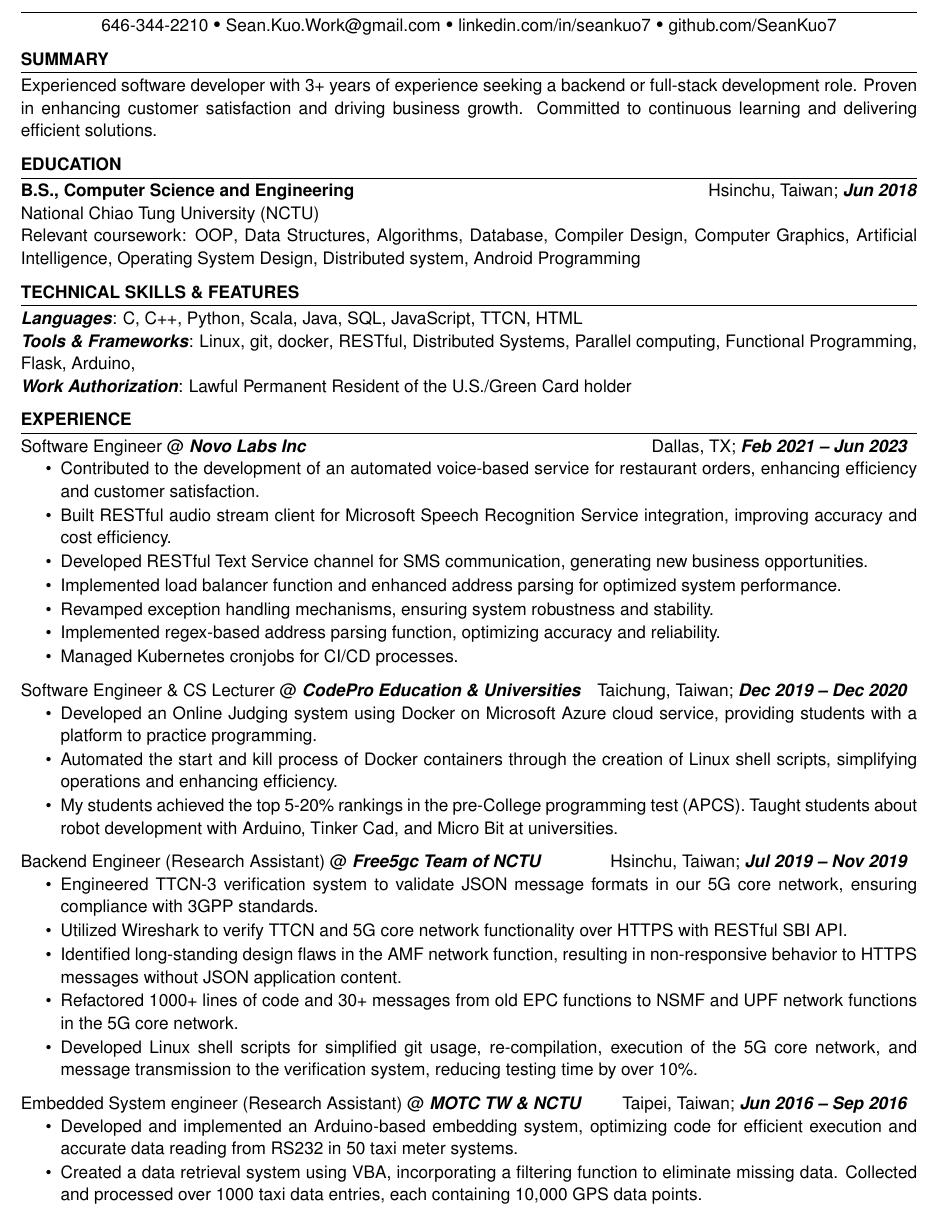
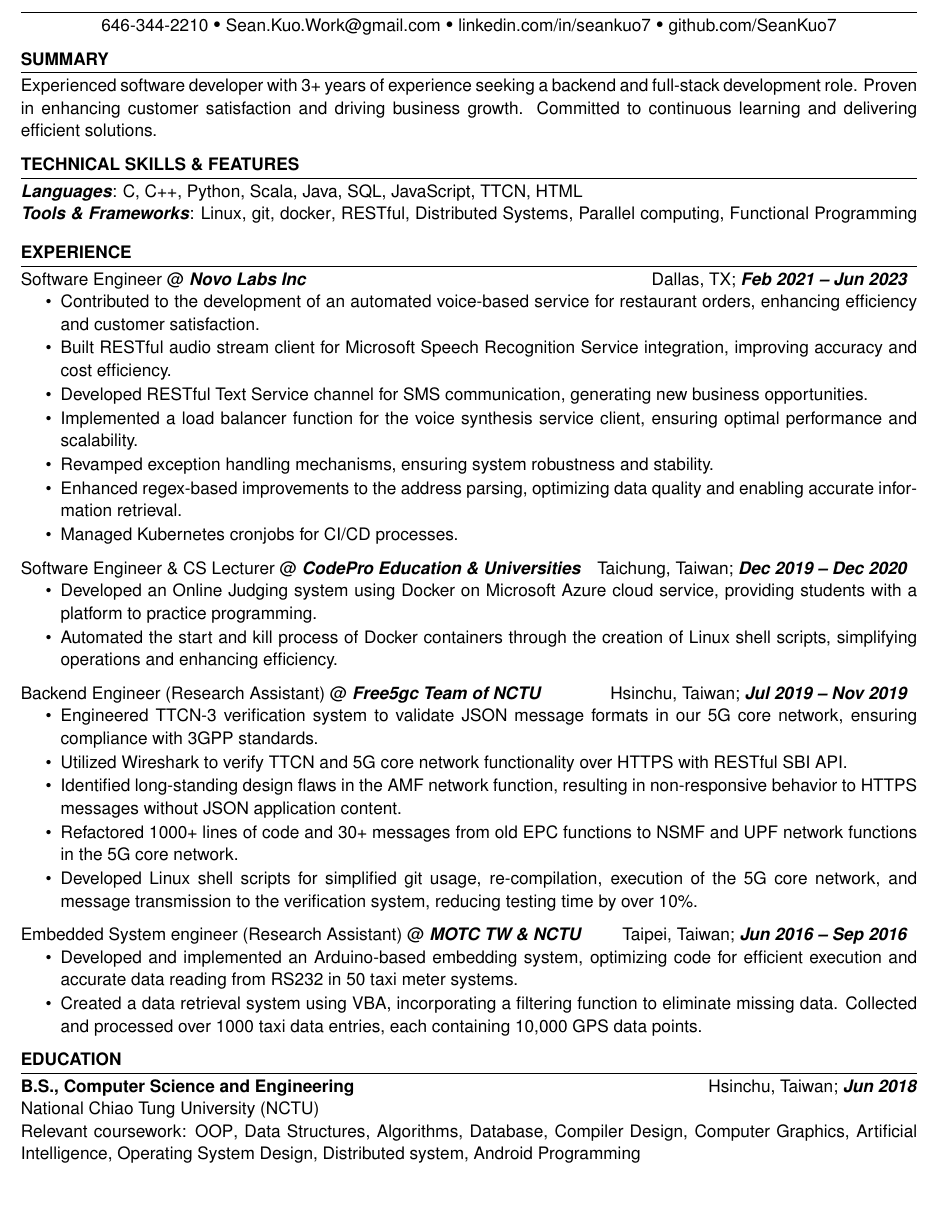
Before and after one commit to SeanBailey777/LatexResumeTemplate, a LaTeX CV (source/resume.tex): part of the page, cut so that both start at the same text, the shorter picture padded with empty space. Compiled offline with pdfLaTeX.

Commit message:
restructured

```diff
--- a/source/resume.tex
+++ b/source/resume.tex
@@ -15,17 +15,7 @@
     github=github.com/SeanKuo7
 ]
 
-\summary{Experienced software developer with 3+ years of experience seeking a backend or full-stack development role. Proven in enhancing customer satisfaction and driving business growth. Committed to continuous learning and delivering efficient solutions.}
-
-\education{
-    \educationItem[
-        university=National Chiao Tung University (NCTU),
-        location=Hsinchu{,} Taiwan,
-        graduation=Jun 2018,
-        program=B.S.{,} Computer Science and Engineering,
-        coursework=OOP{,} Data Structures{,} Algorithms{,} Database{,} Compiler Design{,} Computer Graphics{,} Artificial Intelligence{,} Operating System Design{,} Distributed system{,} Android Programming
-    ]
-}
+\summary{Experienced software developer with 3+ years of experience seeking a backend and full-stack development role. Proven in enhancing customer satisfaction and driving business growth. Committed to continuous learning and delivering efficient solutions.}
 
 \skills{
     \skillItem[
@@ -34,16 +24,9 @@
     ]
     \skillItem[
         category=Tools \& Frameworks,
-        skills=Linux{,} git{,} docker{,} RESTful{,} Distributed Systems{,} Parallel computing{,} Functional Programming{,} Flask{,} Arduino{,}\\
+        skills=Linux{,} git{,} docker{,} RESTful{,} Distributed Systems{,} Parallel computing{,} Functional Programming
     ]
-    % \skillItem[
-    %     category=Deep Learning,
-    %     skills=Basic CNN{,} RNN{,} hyperparameters tuning experience with TensorFlow v2 \& Keras.\\
-    % ] % need to pickup previois project to add this back
-    \skillItem[
-        category=Work Authorization,
-        skills=Lawful Permanent Resident of the U.S./Green Card holder
-    ]
+    \vspace{-1em}
 }
 
 \begin{workSection}{Experience}
@@ -56,13 +39,13 @@
     \vspace{-0.65em}
     \begin{itemize}
     \itemsep -6pt {}
-    \item Contributed to the development of an automated voice-based service for restaurant orders, enhancing efficiency and customer satisfaction.
-    \item Built RESTful audio stream client for Microsoft Speech Recognition Service integration, improving accuracy and cost efficiency.
-    \item Developed RESTful Text Service channel for SMS communication, generating new business opportunities.
-    \item Implemented load balancer function and enhanced address parsing for optimized system performance.
-    \item Revamped exception handling mechanisms, ensuring system robustness and stability.
-    \item Implemented regex-based address parsing function, optimizing accuracy and reliability.
-    \item Managed Kubernetes cronjobs for CI/CD processes.
+        \item Contributed to the development of an automated voice-based service for restaurant orders, enhancing efficiency and customer satisfaction.
+        \item Built RESTful audio stream client for Microsoft Speech Recognition Service integration, improving accuracy and cost efficiency.
+        \item Developed RESTful Text Service channel for SMS communication, generating new business opportunities.
+        \item Implemented a load balancer function for the voice synthesis service client, ensuring optimal performance and scalability.
+        \item Revamped exception handling mechanisms, ensuring system robustness and stability.
+        \item Enhanced regex-based improvements to the address parsing, optimizing data quality and enabling accurate information retrieval.
+        \item Managed Kubernetes cronjobs for CI/CD processes.
     \end{itemize}
 
     \experienceItem[
@@ -76,7 +59,6 @@
         \itemsep -6pt {}
         \item Developed an Online Judging system using Docker on Microsoft Azure cloud service, providing students with a platform to practice programming.
         \item Automated the start and kill process of Docker containers through the creation of Linux shell scripts, simplifying operations and enhancing efficiency.
-        \item My students achieved the top 5-20\% rankings in the pre-College programming test (APCS). Taught students about robot development with Arduino, Tinker Cad, and Micro Bit at universities.
      \end{itemize}
 
     \experienceItem[
@@ -110,4 +92,14 @@
 
 \end{workSection}
 
+\education{
+    \educationItem[
+        university=National Chiao Tung University (NCTU),
+        location=Hsinchu{,} Taiwan,
+        graduation=Jun 2018,
+        program=B.S.{,} Computer Science and Engineering,
+        coursework=OOP{,} Data Structures{,} Algorithms{,} Database{,} Compiler Design{,} Computer Graphics{,} Artificial Intelligence{,} Operating System Design{,} Distributed system{,} Android Programming
+    ]
+}
+
 \end{document}
```
Also changed, not shown: Sean.Bailey.Resume.pdf.
